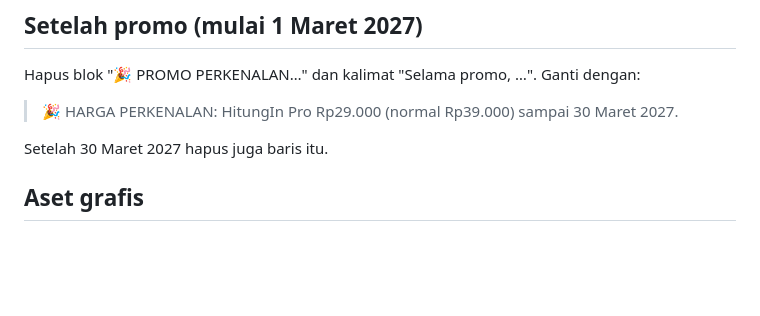
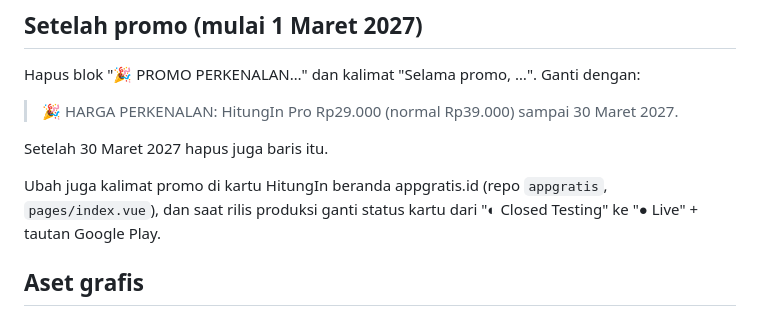
Before and after one commit to montohang/HitungIn, a Markdown page: branding/play_store/LISTING.md, the part around the change. GitHub-like rendering; blank space fills up the shorter version.

Commit message:
LISTING: catatan memperbarui kartu HitungIn di appgratis.id setelah promo & saat rilis produksi
Co-Authored-By: Claude Opus 5.5 <noreply@anthropic.com>

```diff
--- a/branding/play_store/LISTING.md
+++ b/branding/play_store/LISTING.md
@@ -72,6 +72,8 @@ Hapus blok "🎉 PROMO PERKENALAN…" dan kalimat "Selama promo, …". Ganti den
 
 Setelah 30 Maret 2027 hapus juga baris itu.
 
+Ubah juga kalimat promo di kartu HitungIn beranda appgratis.id (repo `appgratis`, `pages/index.vue`), dan saat rilis produksi ganti status kartu dari "◐ Closed Testing" ke "● Live" + tautan Google Play.
+
 ## Aset grafis
 - Ikon (512×512): `icon_512.png`
 - Gambar fitur (1024×500): `feature_graphic_1024x500.png`
```
